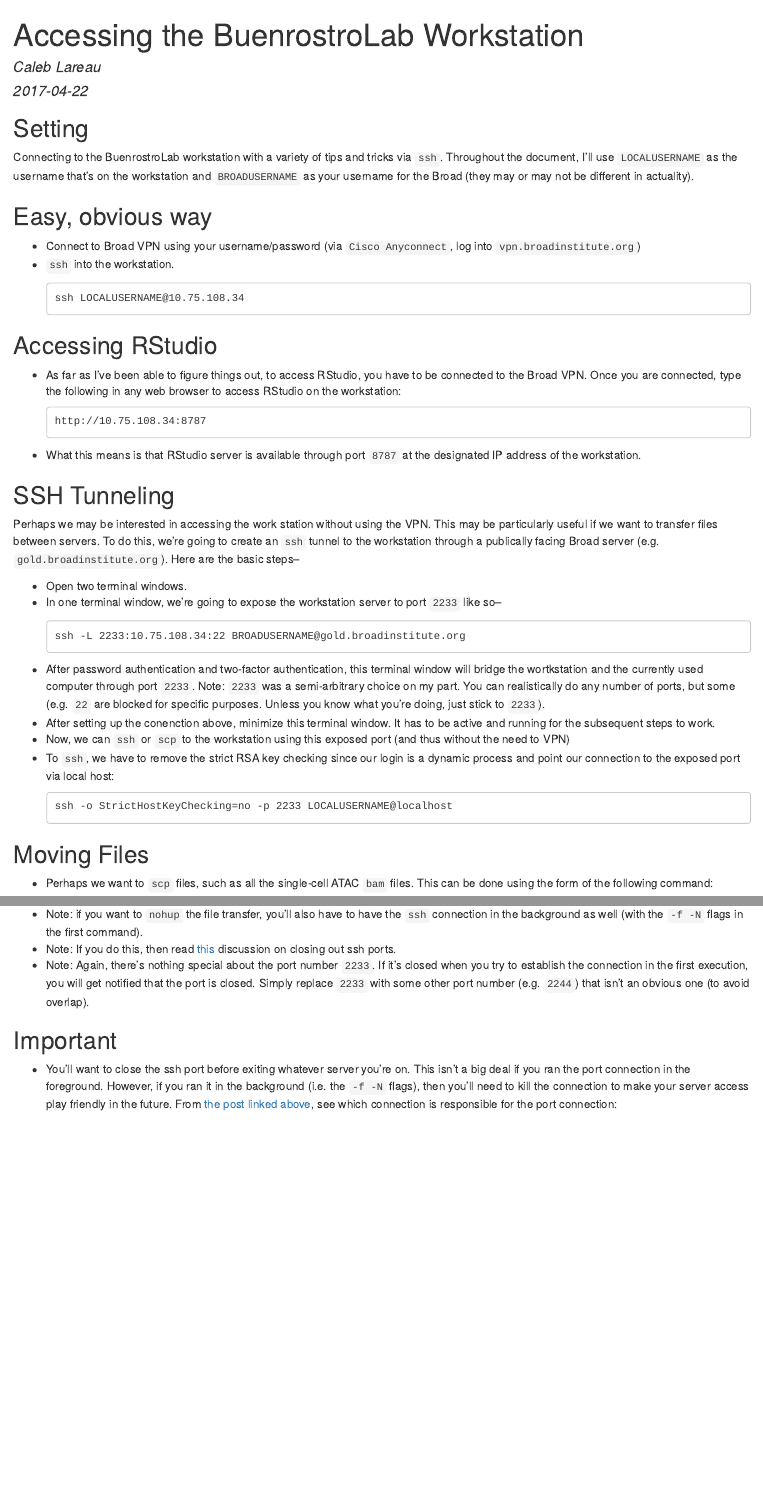
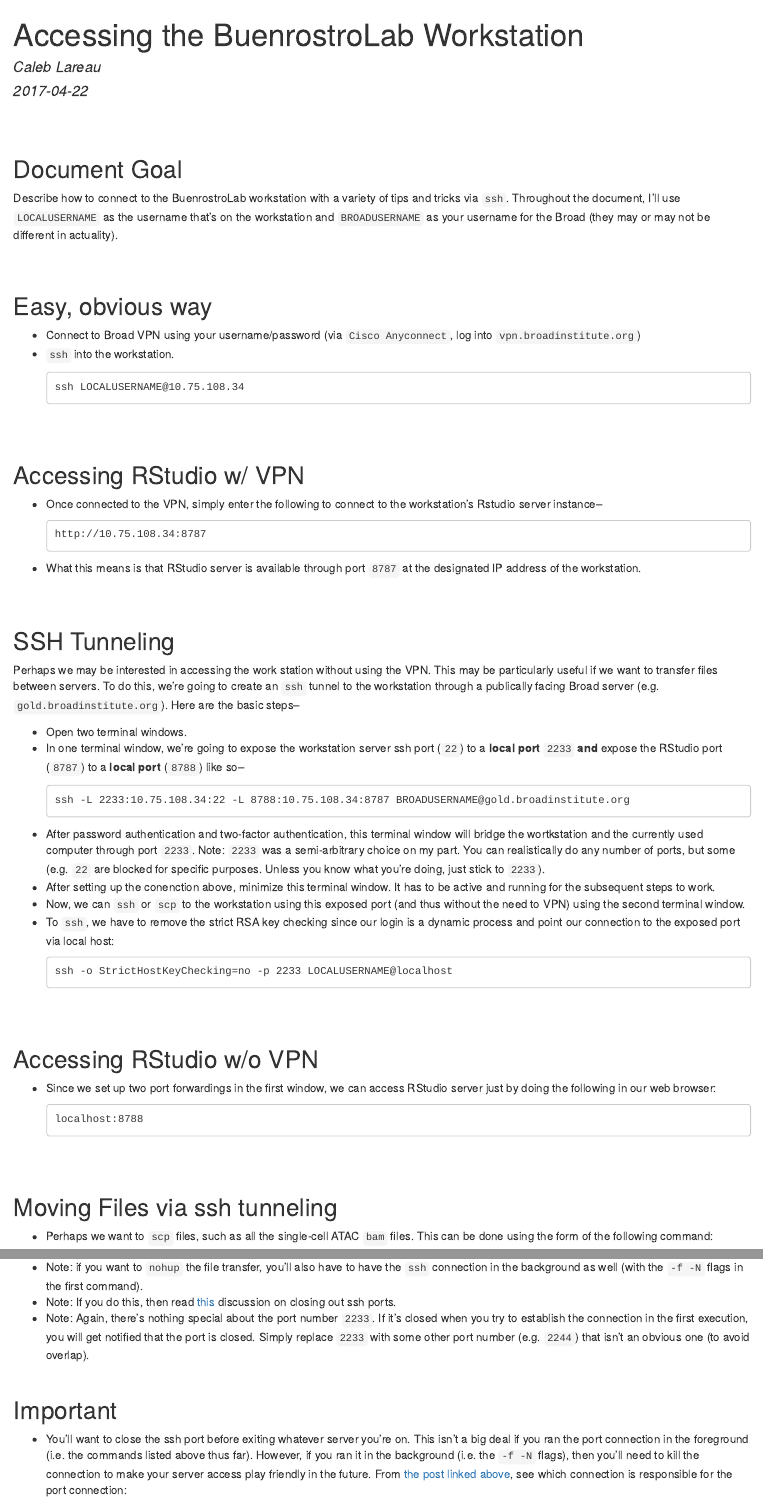
Before and after one commit to buenrostrolab/labknowledge, an R Markdown document (rmd/workstationSSH.Rmd): the page in a window 1100 px wide, from its top, and a second part further down, joined at a grey line. The pictures show the output file rmd/workstationSSH.html that the author committed with the source, opened offline.

Commit message:
fixed with Rstudio connections independent of VPN

````diff
--- a/rmd/workstationSSH.Rmd
+++ b/rmd/workstationSSH.Rmd
@@ -8,10 +8,12 @@ output: html_document
 ```{r setup, include=FALSE}
 knitr::opts_chunk$set(echo = TRUE)
 ```
+<br> <br>
 
-## Setting
+## Document Goal
 
-Connecting to the BuenrostroLab workstation with a variety of tips and tricks via `ssh`. Throughout the document, I'll use `LOCALUSERNAME` as the username that's on the workstation and `BROADUSERNAME` as your username for the Broad (they may or may not be different in actuality).
+Describe how to connect to the BuenrostroLab workstation with a variety of tips and tricks via `ssh`. Throughout the document, I'll use `LOCALUSERNAME` as the username that's on the workstation and `BROADUSERNAME` as your username for the Broad (they may or may not be different in actuality).
+<br> <br> <br>
 
 ## Easy, obvious way
 
@@ -20,33 +22,43 @@ Connecting to the BuenrostroLab workstation with a variety of tips and tricks vi
 ```
 ssh LOCALUSERNAME@10.75.108.34
 ```
+<br> <br>
 
-## Accessing RStudio
+## Accessing RStudio w/ VPN
 
-- As far as I've been able to figure things out, to access RStudio, you have to be connected to the Broad VPN. Once you are connected, type the following in any web browser to access RStudio on the workstation:
+- Once connected to the VPN, simply enter the following to connect to the workstation's Rstudio server instance--
 ```
 http://10.75.108.34:8787
 ```
 - What this means is that RStudio server is available through port `8787` at the designated IP address of the workstation.
+<br> <br> <br>
 
 ## SSH Tunneling
 Perhaps we may be interested in accessing the work station without using the VPN. This may be particularly useful if we want to transfer files between servers. To do this, we're going to create an `ssh` tunnel to the workstation through a publically facing Broad server (e.g. `gold.broadinstitute.org`). Here are the basic steps--
 
 - Open two terminal windows.
-- In one terminal window, we're going to expose the workstation server to port `2233` like so--
+- In one terminal window, we're going to expose the workstation server ssh port (`22`) to a **local port** `2233` **and** expose the RStudio port (`8787`) to a **local port** (`8788`) like so--
 ```
-ssh -L 2233:10.75.108.34:22 BROADUSERNAME@gold.broadinstitute.org
+ssh -L 2233:10.75.108.34:22 -L 8788:10.75.108.34:8787 BROADUSERNAME@gold.broadinstitute.org
 ```
 
 - After password authentication and two-factor authentication, this terminal window will bridge the wortkstation and the currently used computer through port `2233`. Note: `2233` was a semi-arbitrary choice on my part. You can realistically do any number of ports, but some (e.g. `22` are blocked for specific purposes. Unless you know what you're doing, just stick to `2233`).
 - After setting up the conenction above, minimize this terminal window. It has to be active and running for the subsequent steps to work.
-- Now, we can `ssh` or `scp` to the workstation using this exposed port (and thus without the need to VPN)
+- Now, we can `ssh` or `scp` to the workstation using this exposed port (and thus without the need to VPN) using the second terminal window.
 - To `ssh`, we have to remove the strict RSA key checking since our login is a dynamic process and point our connection to the exposed port via local host:
 ```
 ssh -o StrictHostKeyChecking=no -p 2233 LOCALUSERNAME@localhost
 ```
+<br> <br>
 
-## Moving Files
+## Accessing RStudio w/o VPN
+- Since we set up two port forwardings in the first window, we can access RStudio server just by doing the following in our web browser:
+```
+localhost:8788
+```
+<br> <br>
+
+## Moving Files via ssh tunneling
 - Perhaps we want to `scp` files, such as all the single-cell ATAC `bam` files. This can be done using the form of the following command:
 ```
 scp -o StrictHostKeyChecking=no -P 2233 `find ./ -name "singles*bam"` LOCALUSERNAME@localhost:/home/LOCALUSERNAME/data/
@@ -63,9 +75,10 @@ bg
 - Note: if you want to `nohup` the file transfer, you'll also have to have the `ssh` connection in the background  as well (with the `-f -N` flags in the first command).
 - Note: If you do this, then read [this](http://stackoverflow.com/questions/9447226/how-to-close-this-ssh-tunnel) discussion on closing out ssh ports.
 - Note: Again, there's nothing special about the port number `2233`. If it's closed when you try to establish the connection in the first execution, you will get notified that the port is closed. Simply replace `2233` with some other port number (e.g. `2244`) that isn't an obvious one (to avoid overlap).
+<br> <br>
 
 ## Important
-- You'll want to close the ssh port before exiting whatever server you're on. This isn't a big deal if you ran the port connection in the foreground. However, if you ran it in the background (i.e. the `-f -N` flags), then you'll need to kill the connection to make your server access play friendly in the future. From [the post linked above](http://stackoverflow.com/questions/9447226/how-to-close-this-ssh-tunnel), see which connection is responsible for the port connection:
+- You'll want to close the ssh port before exiting whatever server you're on. This isn't a big deal if you ran the port connection in the foreground (i.e. the commands listed above thus far). However, if you ran it in the background (i.e. the `-f -N` flags), then you'll need to kill the connection to make your server access play friendly in the future. From [the post linked above](http://stackoverflow.com/questions/9447226/how-to-close-this-ssh-tunnel), see which connection is responsible for the port connection:
 ```
 ps aux | grep 2233
 ```
````
Also changed, not shown: rmd/workstationSSH.html, rmd/workstationSSH.Rmd (5 more changed lines).
